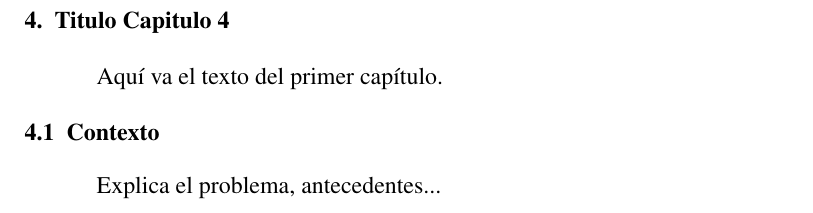
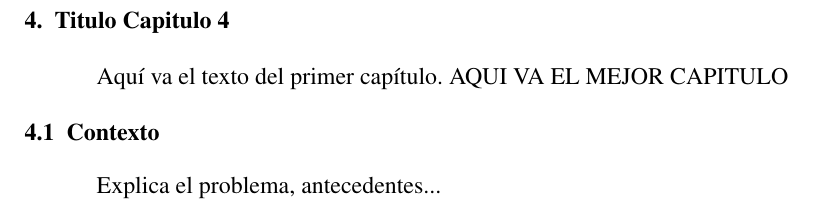
Before and after one commit to nescobar261/APOSITOS-X-CAPITULOS, a LaTeX paper (DocumentoCompleto.tex, which reads 8cap4/capitulo4.tex): part of page 55 of 68, cut so that both start at the same text. Compiled offline with pdfLaTeX.

Commit message:
cambio prueba cap 4

```diff
--- a/8cap4/capitulo4.tex
+++ b/8cap4/capitulo4.tex
@@ -3,7 +3,7 @@
 \chapter{Titulo Capitulo 4}
 
 Aquí va el texto del primer capítulo.
-
+AQUI VA EL MEJOR CAPITULO
 \section{Contexto}
 Explica el problema, antecedentes...
 
```
